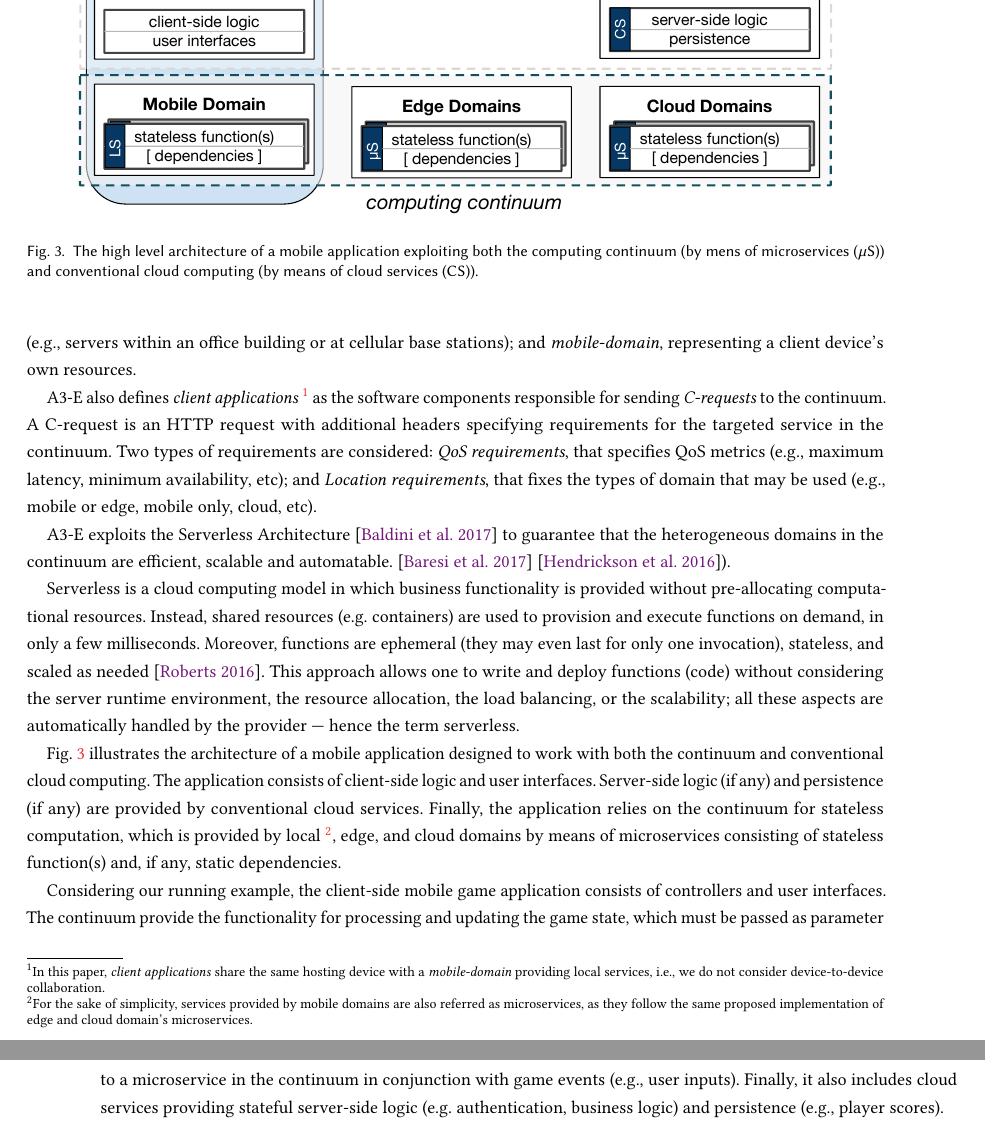
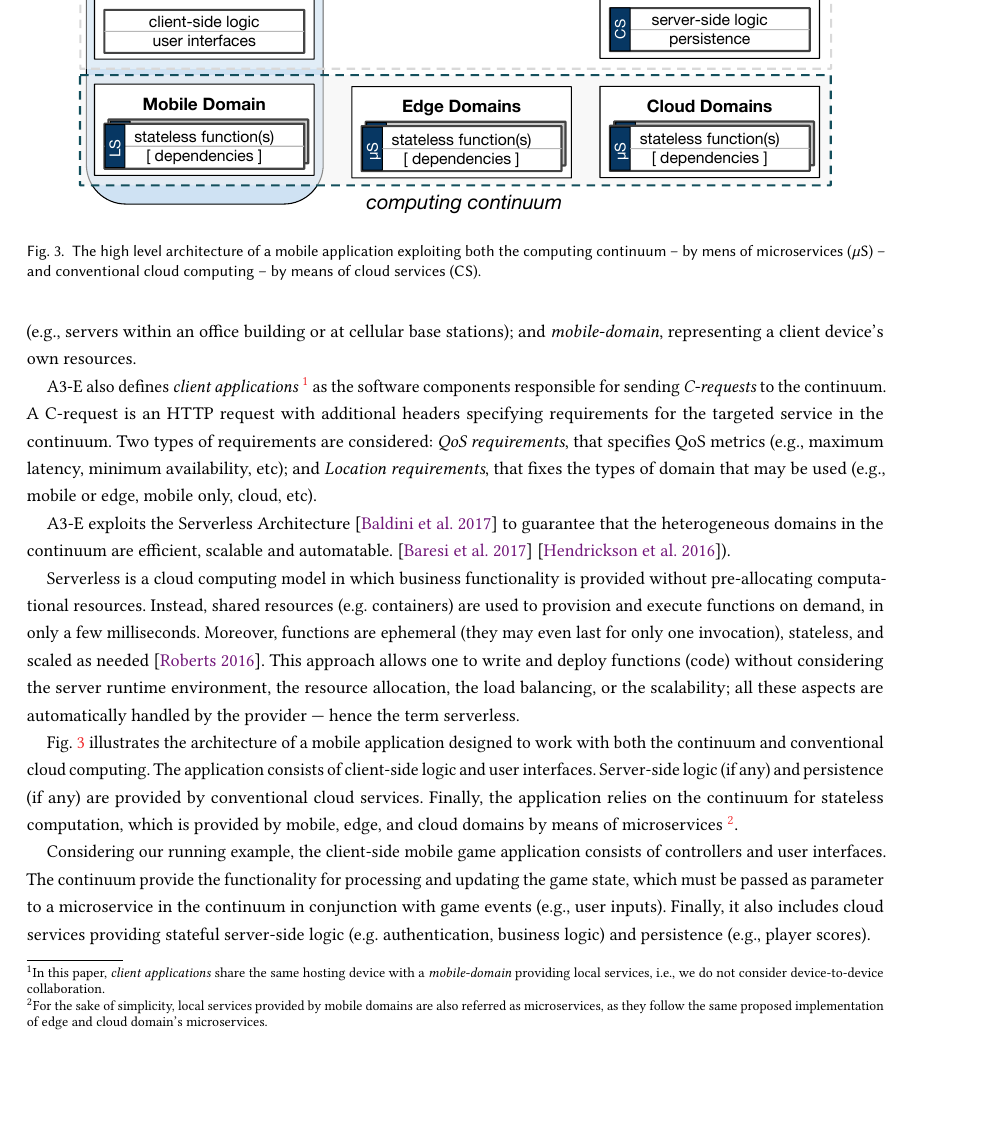
Before and after one commit to danilomendonca/acm-toit-continuum, a LaTeX paper (main.tex, which reads sections/proposal.tex): two parts of pages 5 and 6 of 20 before the commit and part of page 5 of 20 after it, the two joined at a grey line, cut so that both start at the same text, the shorter picture padded with empty space. Compiled offline with pdfLaTeX.

Commit message:
proposal

```diff
--- a/sections/proposal.tex
+++ b/sections/proposal.tex
@@ -19,7 +19,7 @@ A3-E also defines \textit{client applications}~\footnote{In this paper, \textit{
 %The figure has been placed here to avoid multiple diagrams in the same page [Danilo]
 \begin{figure}[tbp]
 	\includegraphics[width=0.9\textwidth]{figs/Continuum-arch}
-	\caption{The high level architecture of a mobile application exploiting both the computing continuum (by mens of microservices ($\mu$S)) and conventional cloud computing (by means of cloud services (CS)). }
+	\caption{The high level architecture of a mobile application exploiting both the computing continuum -- by mens of microservices ($\mu$S) -- and conventional cloud computing -- by means of cloud services (CS).}
 	\label{fig:Continuum-arch}
 \end{figure}
 
@@ -33,7 +33,8 @@ A3-E exploits the Serverless Architecture~\cite{baldini2017serverless} to guaran
 Serverless is a cloud computing model in which business functionality is provided without pre-allocating computational resources. Instead, shared resources (e.g. containers) are used to provision and execute functions on demand, in only a few milliseconds. Moreover, functions are ephemeral (they may even last for only one invocation), stateless, and scaled as needed~\cite{Roberts:2016}. This approach allows one to write and deploy functions (code) without considering the server runtime environment, the resource allocation, the load balancing, or the scalability; all these aspects are automatically handled by the provider --- hence the term serverless.
 
 Fig.~\ref{fig:Continuum-arch} illustrates the architecture of a mobile application designed to work with both the continuum and conventional cloud computing. The application consists of
-client-side logic and user interfaces. Server-side logic (if any) and persistence (if any) are provided by conventional cloud services. Finally, the application relies on the continuum for stateless computation, which is provided by local~\footnote{For the sake of simplicity, services provided by mobile domains are also referred as microservices, as they follow the same proposed implementation of edge and cloud domain's microservices.}, edge, and cloud domains by means of microservices consisting of stateless function(s) and, if any, static dependencies.
+client-side logic and user interfaces. Server-side logic (if any) and persistence (if any) are provided by conventional cloud services. Finally, the application relies on the continuum for stateless computation, which is provided by mobile, edge, and cloud domains by means of microservices~\footnote{For the sake of simplicity, local services provided by mobile domains are also referred as microservices, as they follow the same proposed implementation of edge and cloud domain's microservices.}.
+
 %We consider conventional cloud services to be outside of the continuum because they can host virtually any type of application, apart from those that are continuum-compliant.
 %TODO let's discuss among us where is the best place to add this; here it must have already been said, probably in the explanation about serverless in the previous paragraph [Danilo]
 
```
